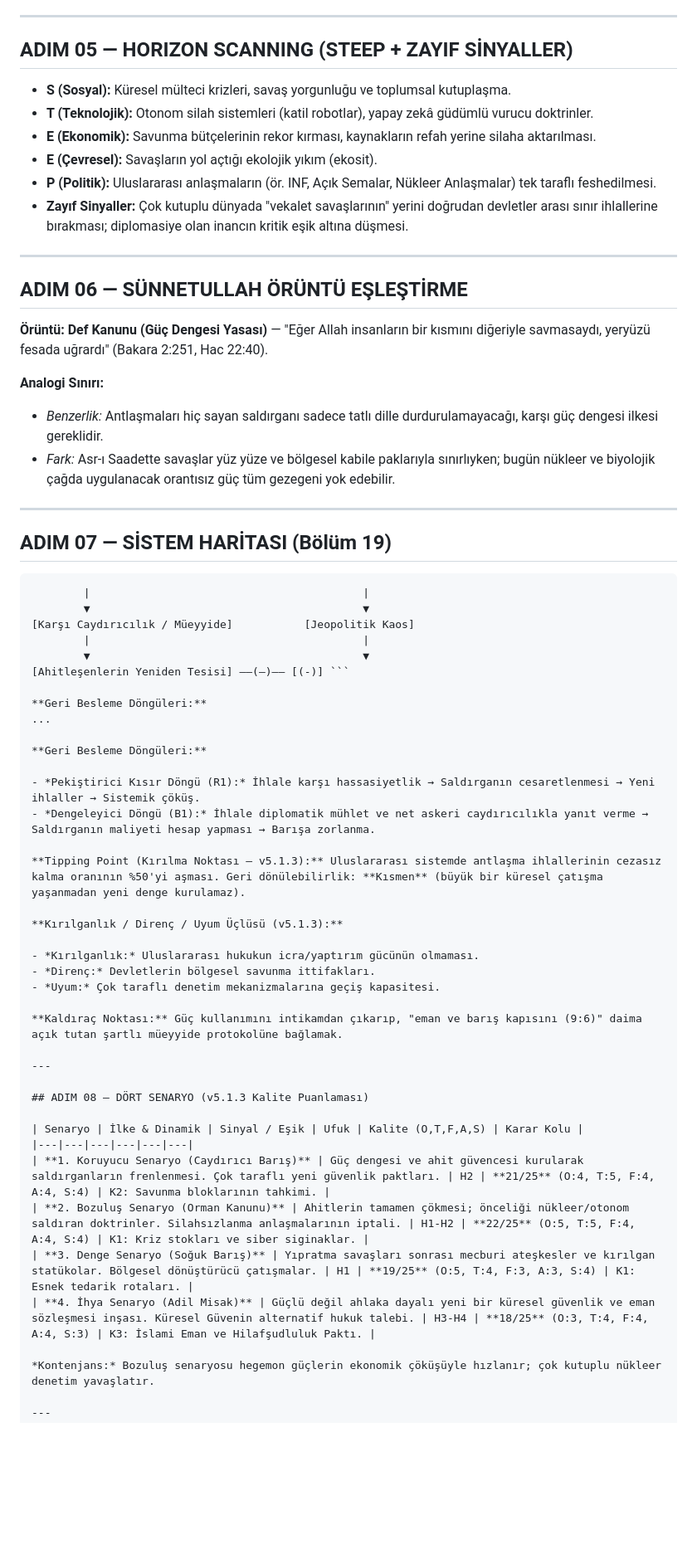
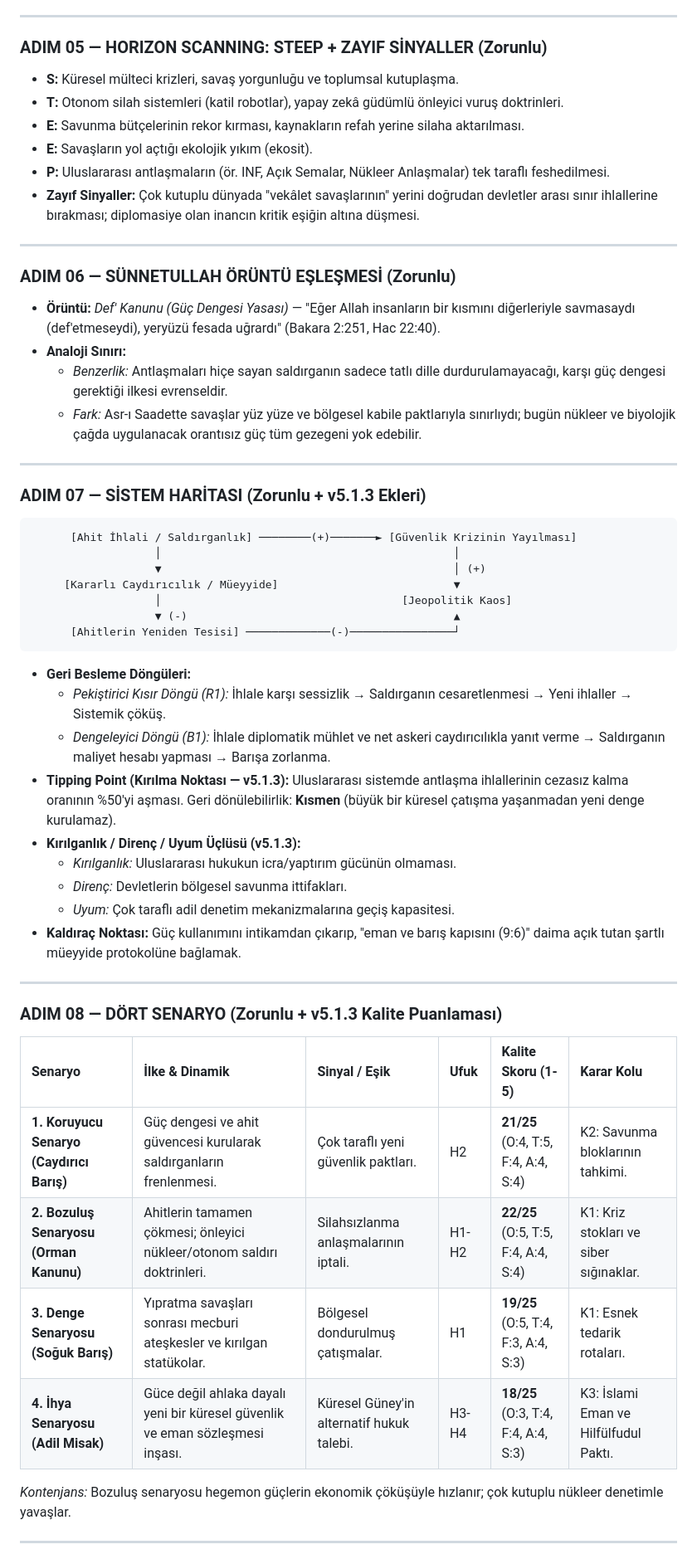
Before and after one commit to mehmetyarici-crypto/gem-analiz-motoru, a Markdown page: ornek-004-tevbe-95.md, the part around one of its changes. Shown at 83% size. Rendered like a GitHub page; blank space fills up the shorter version.

````diff
--- a/ornek-004-tevbe-95.md
+++ b/ornek-004-tevbe-95.md
@@ -174,68 +118,56 @@
 
 ---
 
-## ADIM 05 — HORIZON SCANNING (STEEP + ZAYIF SİNYALLER)
-
-- **S (Sosyal):** Küresel mülteci krizleri, savaş yorgunluğu ve toplumsal kutuplaşma.
-- **T (Teknolojik):** Otonom silah sistemleri (katil robotlar), yapay zekâ güdümlü vurucu doktrinler.
-- **E (Ekonomik):** Savunma bütçelerinin rekor kırması, kaynakların refah yerine silaha aktarılması.
-- **E (Çevresel):** Savaşların yol açtığı ekolojik yıkım (ekosit).
-- **P (Politik):** Uluslararası anlaşmaların (ör. INF, Açık Semalar, Nükleer Anlaşmalar) tek taraflı feshedilmesi.
-- **Zayıf Sinyaller:** Çok kutuplu dünyada "vekalet savaşlarının" yerini doğrudan devletler arası sınır ihlallerine bırakması; diplomasiye olan inancın kritik eşik altına düşmesi.
+### ADIM 05 — HORIZON SCANNING: STEEP + ZAYIF SİNYALLER (Zorunlu)
+* **S:** Küresel mülteci krizleri, savaş yorgunluğu ve toplumsal kutuplaşma.
+* **T:** Otonom silah sistemleri (katil robotlar), yapay zekâ güdümlü önleyici vuruş doktrinleri.
+* **E:** Savunma bütçelerinin rekor kırması, kaynakların refah yerine silaha aktarılması.
+* **E:** Savaşların yol açtığı ekolojik yıkım (ekosit).
+* **P:** Uluslararası antlaşmaların (ör. INF, Açık Semalar, Nükleer Anlaşmalar) tek taraflı feshedilmesi.
+* **Zayıf Sinyaller:** Çok kutuplu dünyada "vekâlet savaşlarının" yerini doğrudan devletler arası sınır ihlallerine bırakması; diplomasiye olan inancın kritik eşiğin altına düşmesi.
 
 ---
 
-## ADIM 06 — SÜNNETULLAH ÖRÜNTÜ EŞLEŞTİRME
-
-**Örüntü:** **Def Kanunu (Güç Dengesi Yasası)** — "Eğer Allah insanların bir kısmını diğeriyle savmasaydı, yeryüzü fesada uğrardı" (Bakara 2:251, Hac 22:40).
-
-**Analogi Sınırı:**
-
-- *Benzerlik:* Antlaşmaları hiç sayan saldırganı sadece tatlı dille durdurulamayacağı, karşı güç dengesi ilkesi gereklidir.
-- *Fark:* Asr-ı Saadette savaşlar yüz yüze ve bölgesel kabile paklarıyla sınırlıyken; bugün nükleer ve biyolojik çağda uygulanacak orantısız güç tüm gezegeni yok edebilir.
+### ADIM 06 — SÜNNETULLAH ÖRÜNTÜ EŞLEŞMESİ (Zorunlu)
+* **Örüntü:** *Def' Kanunu (Güç Dengesi Yasası)* — "Eğer Allah insanların bir kısmını diğerleriyle savmasaydı (def'etmeseydi), yeryüzü fesada uğrardı" (Bakara 2:251, Hac 22:40).
+* **Analoji Sınırı:**
+  - *Benzerlik:* Antlaşmaları hiçe sayan saldırganın sadece tatlı dille durdurulamayacağı, karşı güç dengesi gerektiği ilkesi evrenseldir.
+  - *Fark:* Asr-ı Saadette savaşlar yüz yüze ve bölgesel kabile paktlarıyla sınırlıydı; bugün nükleer ve biyolojik çağda uygulanacak orantısız güç tüm gezegeni yok edebilir.
 
 ---
 
-## ADIM 07 — SİSTEM HARİTASI (Bölüm 19)
-
-```[Ahit İhlali / Saldırganlık] ——(+)——> [Güvenlik Krizinin Yayılması]
-        |                                          |
-        ▼                                          ▼
-[Karşı Caydırıcılık / Müeyyide]           [Jeopolitik Kaos]
-        |                                          |
-        ▼                                          ▼
-[Ahitleşenlerin Yeniden Tesisi] ——(—)—— [(-)] ```
-
-**Geri Besleme Döngüleri:**
-...
-
-**Geri Besleme Döngüleri:**
-
-- *Pekiştirici Kısır Döngü (R1):* İhlale karşı hassasiyetlik → Saldırganın cesaretlenmesi → Yeni ihlaller → Sistemik çöküş.
-- *Dengeleyici Döngü (B1):* İhlale diplomatik mühlet ve net askeri caydırıcılıkla yanıt verme → Saldırganın maliyeti hesap yapması → Barışa zorlanma.
-
-**Tipping Point (Kırılma Noktası — v5.1.3):** Uluslararası sistemde antlaşma ihlallerinin cezasız kalma oranının %50'yi aşması. Geri dönülebilirlik: **Kısmen** (büyük bir küresel çatışma yaşanmadan yeni denge kurulamaz).
-
-**Kırılganlık / Direnç / Uyum Üçlüsü (v5.1.3):**
-
-- *Kırılganlık:* Uluslararası hukukun icra/yaptırım gücünün olmaması.
-- *Direnç:* Devletlerin bölgesel savunma ittifakları.
-- *Uyum:* Çok taraflı denetim mekanizmalarına geçiş kapasitesi.
-
-**Kaldıraç Noktası:** Güç kullanımını intikamdan çıkarıp, "eman ve barış kapısını (9:6)" daima açık tutan şartlı müeyyide protokolüne bağlamak.
+### ADIM 07 — SİSTEM HARİTASI (Zorunlu + v5.1.3 Ekleri)
+```
+      [Ahit İhlali / Saldırganlık] ────────(+)───────► [Güvenlik Krizinin Yayılması]
+                   │                                             │
+                   ▼                                             │ (+)
+     [Kararlı Caydırıcılık / Müeyyide]                           ▼
+                   │                                     [Jeopolitik Kaos]
+                   ▼ (-)                                         ▲
+      [Ahitlerin Yeniden Tesisi] ─────────────(-)────────────────┘
+```
+* **Geri Besleme Döngüleri:**
+  - *Pekiştirici Kısır Döngü (R1):* İhlale karşı sessizlik → Saldırganın cesaretlenmesi → Yeni ihlaller → Sistemik çöküş.
+  - *Dengeleyici Döngü (B1):* İhlale diplomatik mühlet ve net askeri caydırıcılıkla yanıt verme → Saldırganın maliyet hesabı yapması → Barışa zorlanma.
+* **Tipping Point (Kırılma Noktası — v5.1.3):** Uluslararası sistemde antlaşma ihlallerinin cezasız kalma oranının %50'yi aşması. Geri dönülebilirlik: **Kısmen** (büyük bir küresel çatışma yaşanmadan yeni denge kurulamaz).
+* **Kırılganlık / Direnç / Uyum Üçlüsü (v5.1.3):**
+  - *Kırılganlık:* Uluslararası hukukun icra/yaptırım gücünün olmaması.
+  - *Direnç:* Devletlerin bölgesel savunma ittifakları.
+  - *Uyum:* Çok taraflı adil denetim mekanizmalarına geçiş kapasitesi.
+* **Kaldıraç Noktası:** Güç kullanımını intikamdan çıkarıp, "eman ve barış kapısını (9:6)" daima açık tutan şartlı müeyyide protokolüne bağlamak.
 
 ---
 
-## ADIM 08 — DÖRT SENARYO (v5.1.3 Kalite Puanlaması)
+### ADIM 08 — DÖRT SENARYO (Zorunlu + v5.1.3 Kalite Puanlaması)
 
-| Senaryo | İlke & Dinamik | Sinyal / Eşik | Ufuk | Kalite (O,T,F,A,S) | Karar Kolu |
-|---|---|---|---|---|---|
-| **1. Koruyucu Senaryo (Caydırıcı Barış)** | Güç dengesi ve ahit güvencesi kurularak saldırganların frenlenmesi. Çok taraflı yeni güvenlik paktları. | H2 | **21/25** (O:4, T:5, F:4, A:4, S:4) | K2: Savunma bloklarının tahkimi. |
-| **2. Bozuluş Senaryo (Orman Kanunu)** | Ahitlerin tamamen çökmesi; önceliği nükleer/otonom saldıran doktrinler. Silahsızlanma anlaşmalarının iptali. | H1-H2 | **22/25** (O:5, T:5, F:4, A:4, S:4) | K1: Kriz stokları ve siber siginaklar. |
-| **3. Denge Senaryo (Soğuk Barış)** | Yıpratma savaşları sonrası mecburi ateşkesler ve kırılgan statükolar. Bölgesel dönüştürücü çatışmalar. | H1 | **19/25** (O:5, T:4, F:3, A:3, S:4) | K1: Esnek tedarik rotaları. |
-| **4. İhya Senaryo (Adil Misak)** | Güçlü değil ahlaka dayalı yeni bir küresel güvenlik ve eman sözleşmesi inşası. Küresel Güvenin alternatif hukuk talebi. | H3-H4 | **18/25** (O:3, T:4, F:4, A:4, S:3) | K3: İslami Eman ve Hilafşudluluk Paktı. |
+| Senaryo | İlke & Dinamik | Sinyal / Eşik | Ufuk | Kalite Skoru (1-5) | Karar Kolu |
+| :--- | :--- | :--- | :--- | :--- | :--- |
+| **1. Koruyucu Senaryo (Caydırıcı Barış)** | Güç dengesi ve ahit güvencesi kurularak saldırganların frenlenmesi. | Çok taraflı yeni güvenlik paktları. | H2 | **21/25** (O:4, T:5, F:4, A:4, S:4) | K2: Savunma bloklarının tahkimi. |
+| **2. Bozuluş Senaryosu (Orman Kanunu)** | Ahitlerin tamamen çökmesi; önleyici nükleer/otonom saldırı doktrinleri. | Silahsızlanma anlaşmalarının iptali. | H1-H2 | **22/25** (O:5, T:5, F:4, A:4, S:4) | K1: Kriz stokları ve siber sığınaklar. |
+| **3. Denge Senaryosu (Soğuk Barış)** | Yıpratma savaşları sonrası mecburi ateşkesler ve kırılgan statükolar. | Bölgesel dondurulmuş çatışmalar. | H1 | **19/25** (O:5, T:4, F:3, A:4, S:3) | K1: Esnek tedarik rotaları. |
+| **4. İhya Senaryosu (Adil Misak)** | Güce değil ahlaka dayalı yeni bir küresel güvenlik ve eman sözleşmesi inşası. | Küresel Güney'in alternatif hukuk talebi. | H3-H4 | **18/25** (O:3, T:4, F:4, A:4, S:3) | K3: İslami Eman ve Hilfülfudul Paktı. |
 
-*Kontenjans:* Bozuluş senaryosu hegemon güçlerin ekonomik çöküşüyle hızlanır; çok kutuplu nükleer denetim yavaşlatır.
+*Kontenjans:* Bozuluş senaryosu hegemon güçlerin ekonomik çöküşüyle hızlanır; çok kutuplu nükleer denetimle yavaşlar.
 
 ---
 
````
Also changed, not shown: other parts of ornek-004-tevbe-95.md (+200 -295 lines).
